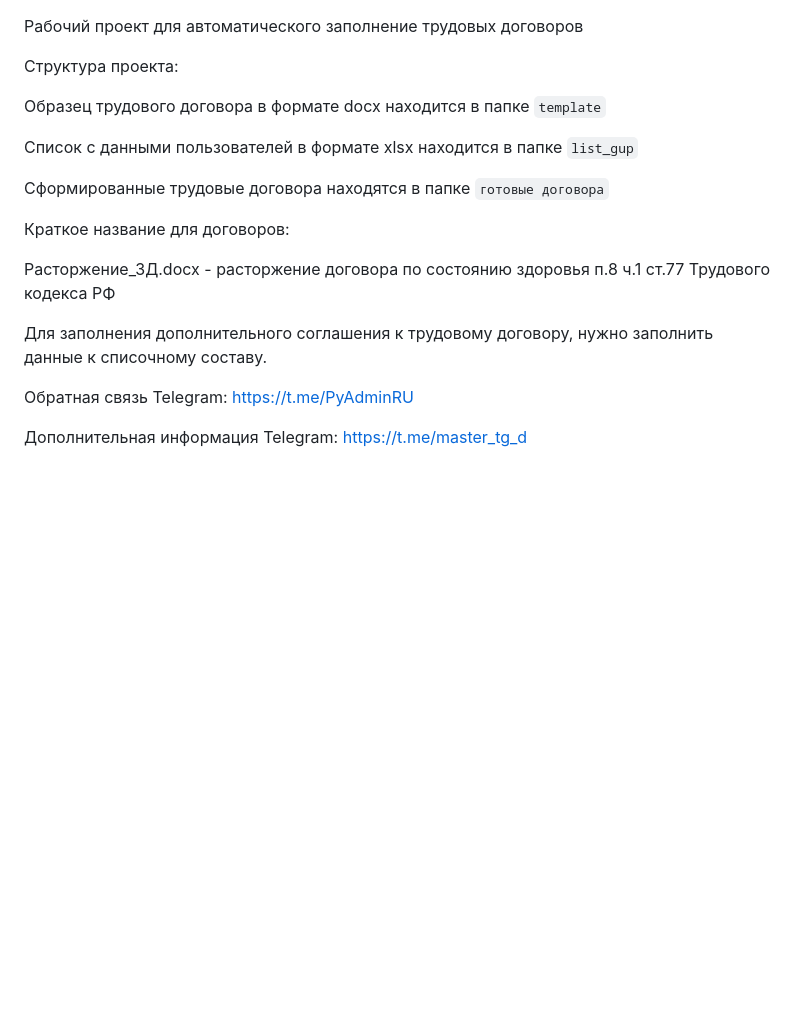
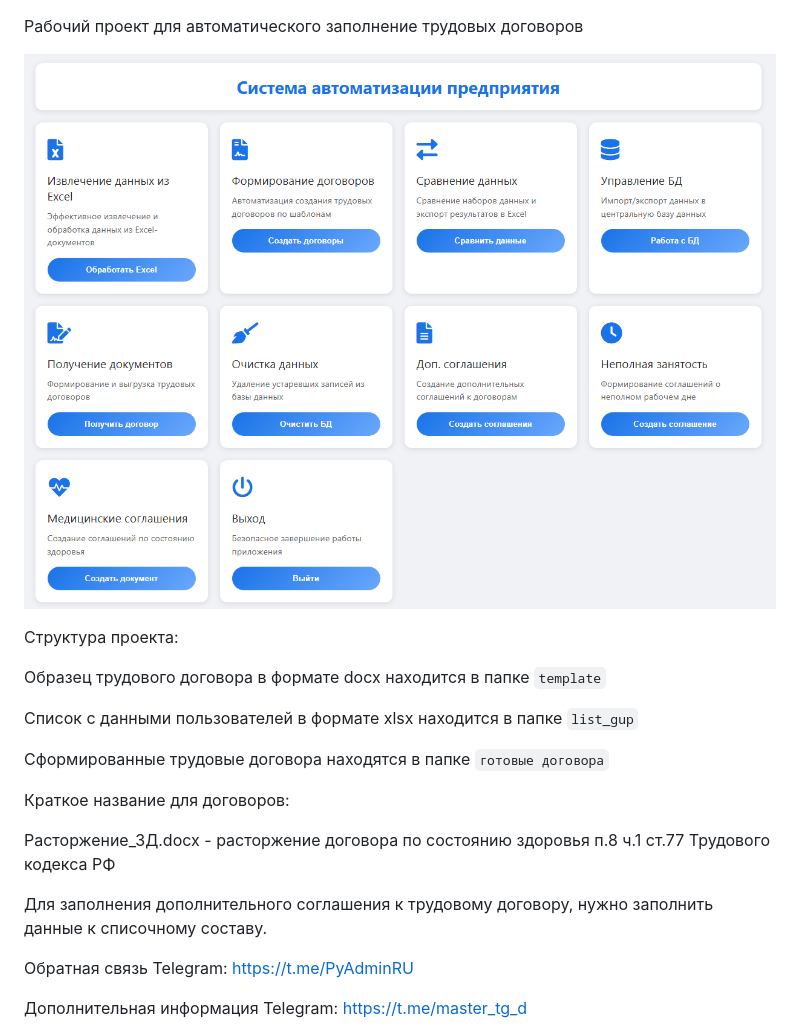
Before and after one commit to PyRusAdmin/filling-out-employment-contracts-by.-PyRusAdmin, a Markdown page: README.md, the part around the change. Rendered like a GitHub page; pictures changed too: doc/index.png (added); blank space fills up the shorter version.

Commit message:
Изменен внешний вид проекта.

```diff
--- a/README.md
+++ b/README.md
@@ -1,4 +1,6 @@
 Рабочий проект для автоматического заполнение трудовых договоров
+
+![alt text](doc/index.png "index")
 
 Структура проекта:
 
@@ -12,10 +14,7 @@
 
 Расторжение_ЗД.docx - расторжение договора по состоянию здоровья п.8 ч.1 ст.77 Трудового кодекса РФ
 
-
-
 Для заполнения дополнительного соглашения к трудовому договору, нужно заполнить данные к списочному составу.
-
 
 Обратная связь
 Telegram: https://t.me/PyAdminRU
```
